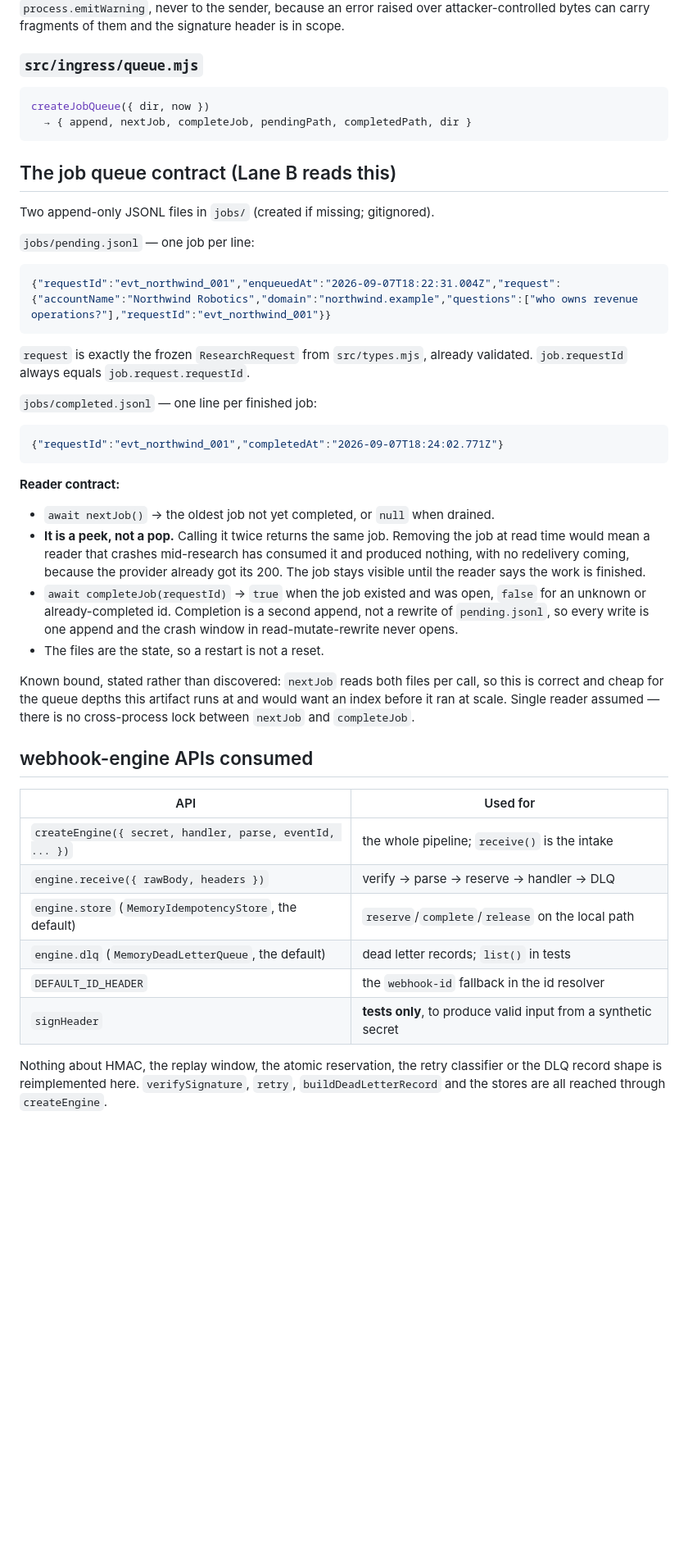
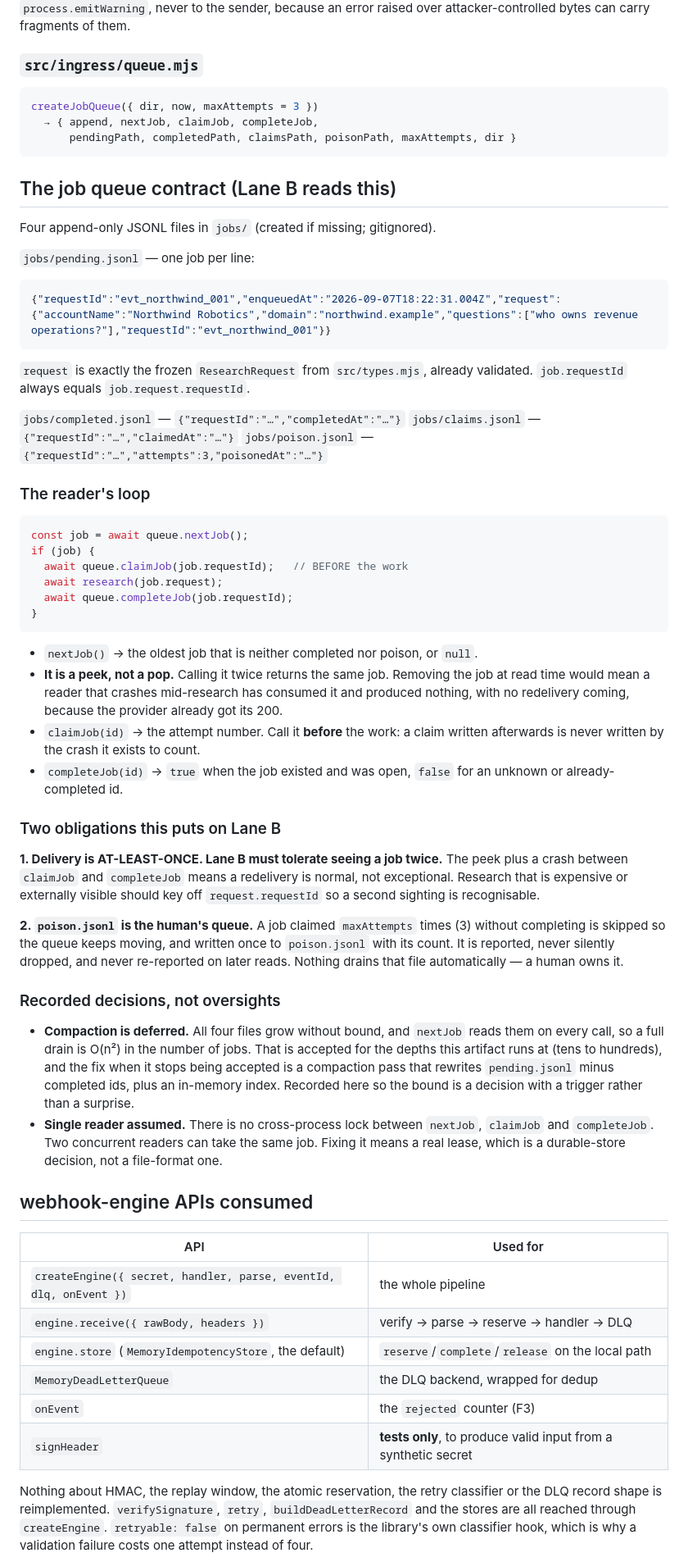
Before and after one commit to derrtaderr/account-scout, a Markdown page: src/ingress/WIRING.md, the part around one of its changes. Shown at 82% size. Rendered like a GitHub page; blank space fills up the shorter version.

````diff
--- a/src/ingress/WIRING.md
+++ b/src/ingress/WIRING.md
@@ -75,17 +98,17 @@ untouched — the one thing this file can get wrong. Handler exceptions answer a
 `process.emitWarning`, never to the sender, because an error raised over
-attacker-controlled bytes can carry fragments of them and the signature header is
-in scope.
+attacker-controlled bytes can carry fragments of them.
 
 ### `src/ingress/queue.mjs`
 
 ```js
-createJobQueue({ dir, now })
-  → { append, nextJob, completeJob, pendingPath, completedPath, dir }
+createJobQueue({ dir, now, maxAttempts = 3 })
+  → { append, nextJob, claimJob, completeJob,
+      pendingPath, completedPath, claimsPath, poisonPath, maxAttempts, dir }
 ```
 
 ## The job queue contract (Lane B reads this)
 
-Two append-only JSONL files in `jobs/` (created if missing; gitignored).
+Four append-only JSONL files in `jobs/` (created if missing; gitignored).
 
 `jobs/pending.jsonl` — one job per line:
 
@@ -96,42 +119,69 @@ Two append-only JSONL files in `jobs/` (created if missing; gitignored).
 `request` is exactly the frozen `ResearchRequest` from `src/types.mjs`, already
 validated. `job.requestId` always equals `job.request.requestId`.
 
-`jobs/completed.jsonl` — one line per finished job:
+`jobs/completed.jsonl` — `{"requestId":"…","completedAt":"…"}`
+`jobs/claims.jsonl` — `{"requestId":"…","claimedAt":"…"}`
+`jobs/poison.jsonl` — `{"requestId":"…","attempts":3,"poisonedAt":"…"}`
 
-```json
-{"requestId":"evt_northwind_001","completedAt":"2026-09-07T18:24:02.771Z"}
+### The reader's loop
+
+```js
+const job = await queue.nextJob();
+if (job) {
+  await queue.claimJob(job.requestId);   // BEFORE the work
+  await research(job.request);
+  await queue.completeJob(job.requestId);
+}
 ```
 
-**Reader contract:**
-
-- `await nextJob()` → the oldest job not yet completed, or `null` when drained.
+- `nextJob()` → the oldest job that is neither completed nor poison, or `null`.
 - **It is a peek, not a pop.** Calling it twice returns the same job. Removing the
   job at read time would mean a reader that crashes mid-research has consumed it and
   produced nothing, with no redelivery coming, because the provider already got its
-  200. The job stays visible until the reader says the work is finished.
-- `await completeJob(requestId)` → `true` when the job existed and was open,
-  `false` for an unknown or already-completed id. Completion is a second append, not
-  a rewrite of `pending.jsonl`, so every write is one append and the crash window in
-  read-mutate-rewrite never opens.
-- The files are the state, so a restart is not a reset.
+  200.
+- `claimJob(id)` → the attempt number. Call it **before** the work: a claim written
+  afterwards is never written by the crash it exists to count.
+- `completeJob(id)` → `true` when the job existed and was open, `false` for an
+  unknown or already-completed id.
 
-Known bound, stated rather than discovered: `nextJob` reads both files per call, so
-this is correct and cheap for the queue depths this artifact runs at and would want
-an index before it ran at scale. Single reader assumed — there is no cross-process
-lock between `nextJob` and `completeJob`.
+### Two obligations this puts on Lane B
+
+**1. Delivery is AT-LEAST-ONCE. Lane B must tolerate seeing a job twice.** The peek
+plus a crash between `claimJob` and `completeJob` means a redelivery is normal, not
+exceptional. Research that is expensive or externally visible should key off
+`request.requestId` so a second sighting is recognisable.
+
+**2. `poison.jsonl` is the human's queue.** A job claimed `maxAttempts` times (3)
+without completing is skipped so the queue keeps moving, and written once to
+`poison.jsonl` with its count. It is reported, never silently dropped, and never
+re-reported on later reads. Nothing drains that file automatically — a human owns it.
+
+### Recorded decisions, not oversights
+
+- **Compaction is deferred.** All four files grow without bound, and `nextJob` reads
+  them on every call, so a full drain is O(n²) in the number of jobs. That is
+  accepted for the depths this artifact runs at (tens to hundreds), and the fix when
+  it stops being accepted is a compaction pass that rewrites `pending.jsonl` minus
+  completed ids, plus an in-memory index. Recorded here so the bound is a decision
+  with a trigger rather than a surprise.
+- **Single reader assumed.** There is no cross-process lock between `nextJob`,
+  `claimJob` and `completeJob`. Two concurrent readers can take the same job. Fixing
+  it means a real lease, which is a durable-store decision, not a file-format one.
 
 ## webhook-engine APIs consumed
 
 | API | Used for |
 |---|---|
-| `createEngine({ secret, handler, parse, eventId, ... })` | the whole pipeline; `receive()` is the intake |
+| `createEngine({ secret, handler, parse, eventId, dlq, onEvent })` | the whole pipeline |
 | `engine.receive({ rawBody, headers })` | verify → parse → reserve → handler → DLQ |
 | `engine.store` (`MemoryIdempotencyStore`, the default) | `reserve`/`complete`/`release` on the local path |
-| `engine.dlq` (`MemoryDeadLetterQueue`, the default) | dead letter records; `list()` in tests |
-| `DEFAULT_ID_HEADER` | the `webhook-id` fallback in the id resolver |
+| `MemoryDeadLetterQueue` | the DLQ backend, wrapped for dedup |
+| `onEvent` | the `rejected` counter (F3) |
 | `signHeader` | **tests only**, to produce valid input from a synthetic secret |
 
 Nothing about HMAC, the replay window, the atomic reservation, the retry classifier
-or the DLQ record shape is reimplemented here. `verifySignature`, `retry`,
+or the DLQ record shape is reimplemented. `verifySignature`, `retry`,
 `buildDeadLetterRecord` and the stores are all reached through `createEngine`.
+`retryable: false` on permanent errors is the library's own classifier hook, which is
+why a validation failure costs one attempt instead of four.
 
````
Also changed, not shown: other parts of src/ingress/WIRING.md (+80 -65 lines).
